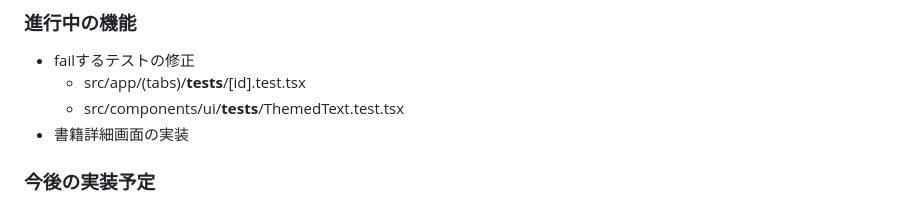
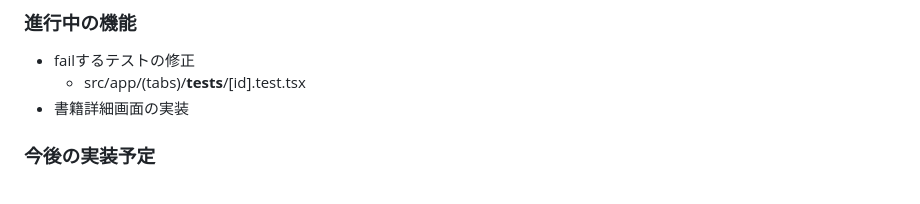
Before and after one commit to yukinakai/book-clip-app, a Markdown page: PROGRESS.md, the part around the change. Rendered like a GitHub page.

Commit message:
update progress

```diff
--- a/PROGRESS.md
+++ b/PROGRESS.md
@@ -76,7 +76,6 @@ book-clip-appは、本の引用や感想を管理するモバイルアプリケ
 ### 進行中の機能
 - failするテストの修正
   - src/app/(tabs)/__tests__/[id].test.tsx
-  - src/components/ui/__tests__/ThemedText.test.tsx
 - 書籍詳細画面の実装
 
 ### 今後の実装予定
```
